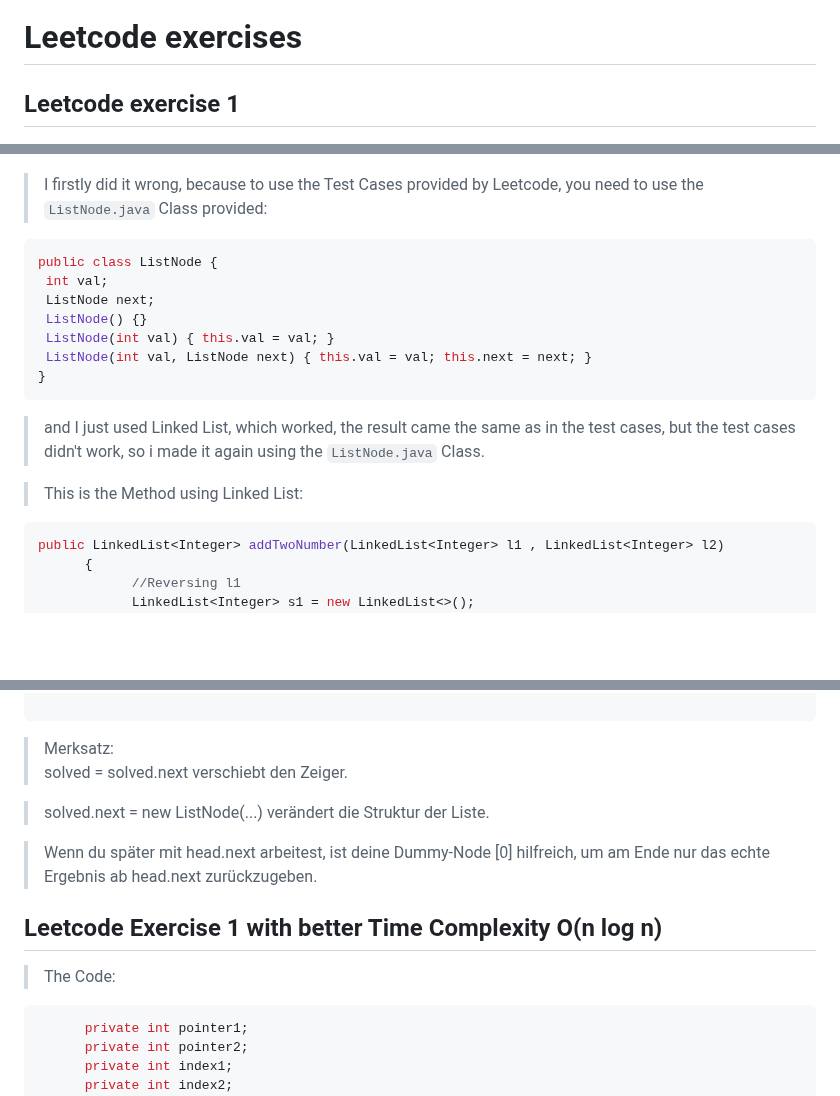
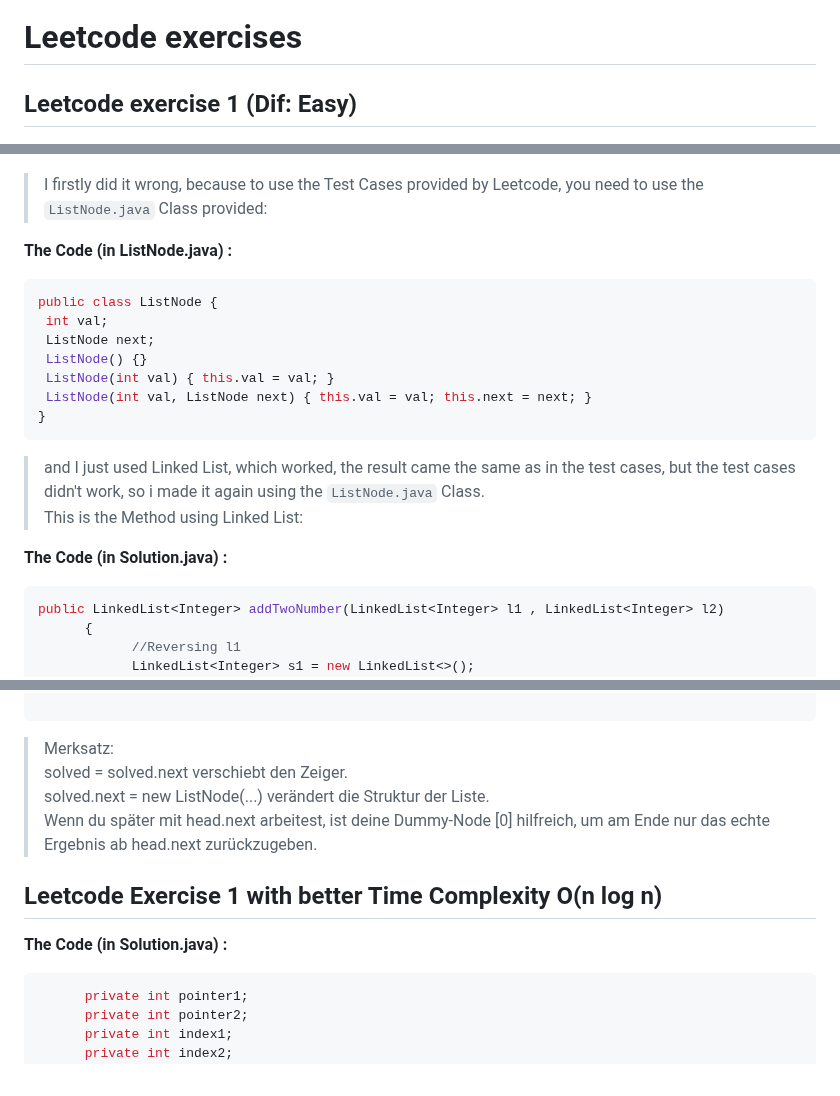
Before and after one commit to casper-zielinski/LeetCode-Exercises, a Markdown page: README.md, 3 parts joined by grey strips. Drawn GitHub-style; blank space fills up the shorter version.

````diff
--- a/README.md
+++ b/README.md
@@ -1,6 +1,6 @@
 # Leetcode exercises
 
-## Leetcode exercise 1
+## Leetcode exercise 1 (Dif: Easy)
 
 ![Leetcode Problem](resources/Leetcode-Problem1.png)
 > Two Sum [X]
@@ -46,6 +47,8 @@ System.out.println(Arrays.toString(s.twoSum(v, target)));
 ![Leetcode Problem 2](resources/Leetcode-Problem2.png)
 
 > I firstly did it wrong, because to use the Test Cases provided by Leetcode, you need to use the ``ListNode.java`` Class provided:
+
+**The Code (in ListNode.java) :**
 
 ```java
 public class ListNode {
@@ -58,8 +61,9 @@ public class ListNode {
 ```
 
 > and I just used Linked List, which worked, the result came the same as in the test cases, but the test cases didn't work, so i made it again using the ``ListNode.java`` Class.
+> This is the Method using Linked List:
 
-> This is the Method using Linked List:
+**The Code (in Solution.java) :**
 
 ```java
 public LinkedList<Integer> addTwoNumber(LinkedList<Integer> l1 , LinkedList<Integer> l2)
@@ -298,14 +303,12 @@ while (head != null) {
 
 >Merksatz:
 solved = solved.next verschiebt den Zeiger.
-
 >solved.next = new ListNode(...) verändert die Struktur der Liste.
-
 >Wenn du später mit head.next arbeitest, ist deine Dummy-Node [0] hilfreich, um am Ende nur das echte Ergebnis ab head.next zurückzugeben.
 
 ## Leetcode Exercise 1 with better Time Complexity O(n log n)
 
-> The Code:
+**The Code (in Solution.java) :**
 
 ```java
       private int pointer1;
````
Also changed, not shown: other parts of README.md (+42 -6 lines), resources/Leetcode-Problem3.png (added), 2 other files.
